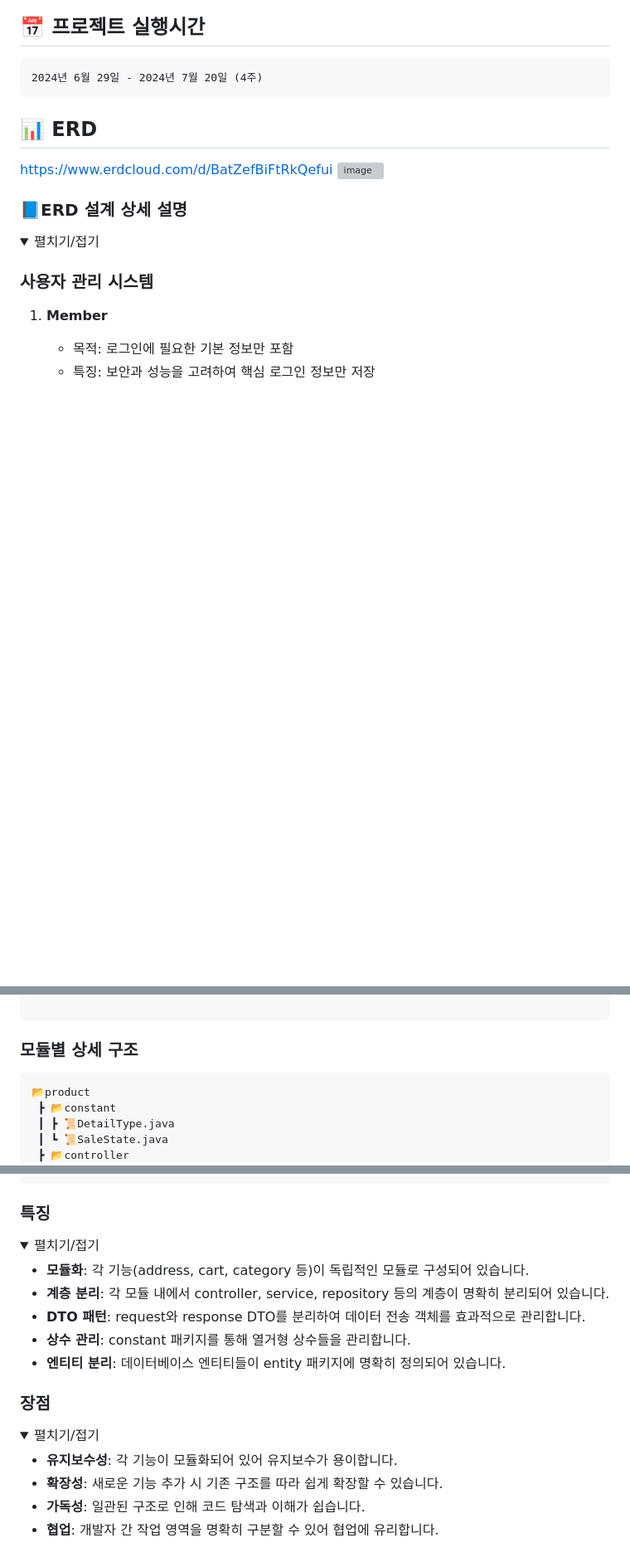
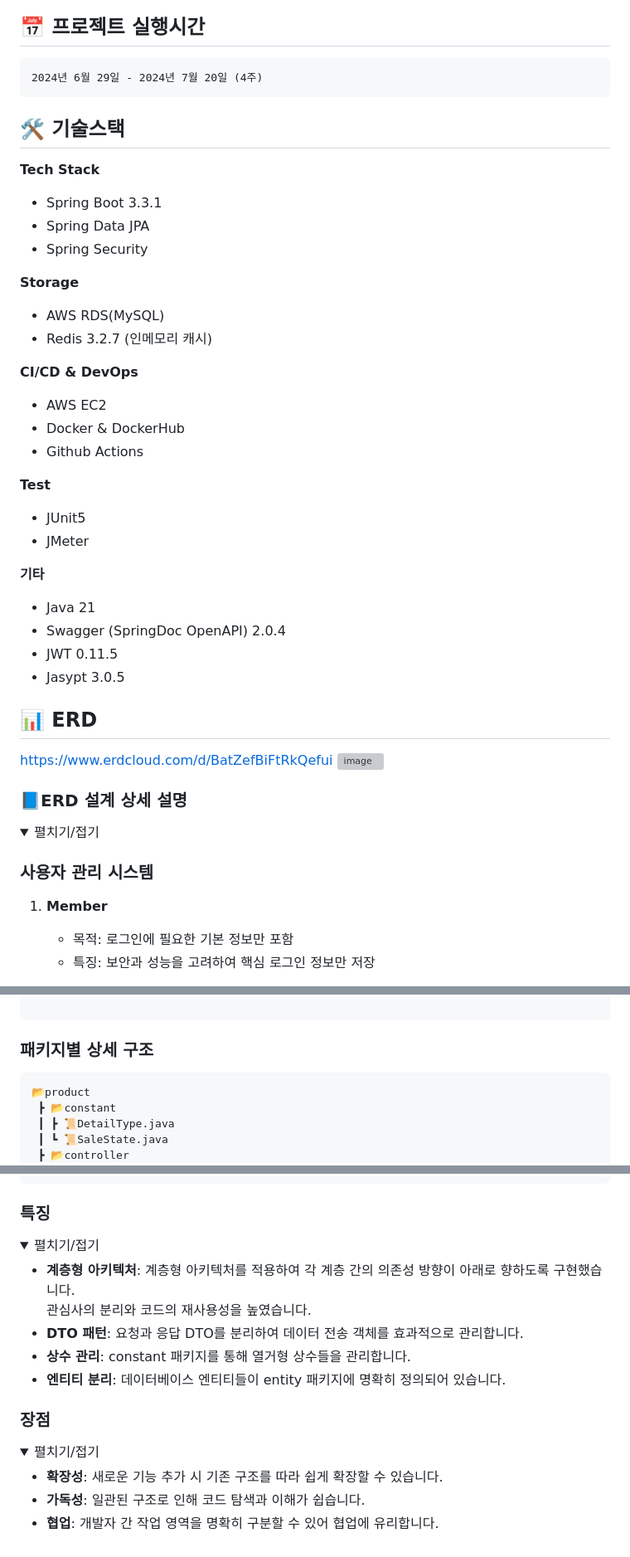
Before and after one commit to jamchuchu/twingkling001, a Markdown page: README.md, 3 parts joined by grey strips. Shown at 83% size. Rendered like a GitHub page; folded sections open; blank space fills up the shorter version; grey boxes are pictures that could not be loaded.

````diff
--- a/README.md
+++ b/README.md
@@ -21,6 +21,34 @@
 ```
 2024년 6월 29일 - 2024년 7월 20일 (4주)
 ```
+
+
+## 🛠 기술스택
+**Tech Stack**
+- Spring Boot 3.3.1
+- Spring Data JPA
+- Spring Security
+
+**Storage**
+- AWS RDS(MySQL)
+- Redis 3.2.7 (인메모리 캐시)
+
+**CI/CD & DevOps**
+- AWS EC2
+- Docker & DockerHub
+- Github Actions
+
+**Test**
+- JUnit5
+- JMeter
+
+**기타**
+- Java 21
+- Swagger (SpringDoc OpenAPI) 2.0.4
+- JWT 0.11.5
+- Jasypt 3.0.5
+
+</br></br>
 
 
 ## 📊 ERD
@@ -171,7 +178,7 @@ https://www.notion.so/API-7dc60dd21e784f9e8ddf85740db74dc4
 
 ```
 
-### 모듈별 상세 구조
+### 패키지별 상세 구조
 
 ```
 📂product
@@ -383,15 +390,18 @@ https://www.notion.so/API-7dc60dd21e784f9e8ddf85740db74dc4
 </details>
 
 ### 특징
+
 <details>
 <summary>펼치기/접기</summary>
 
-- **모듈화**: 각 기능(address, cart, category 등)이 독립적인 모듈로 구성되어 있습니다.
-- **계층 분리**: 각 모듈 내에서 controller, service, repository 등의 계층이 명확히 분리되어 있습니다.
-- **DTO 패턴**: request와 response DTO를 분리하여 데이터 전송 객체를 효과적으로 관리합니다.
+- **계층형 아키텍처**: 계층형 아키텍처를 적용하여 각 계층 간의 의존성 방향이 아래로 향하도록 구현했습니다.
+ 관심사의 분리와 코드의 재사용성을 높였습니다.
+- **DTO 패턴**: 요청과 응답 DTO를 분리하여 데이터 전송 객체를 효과적으로 관리합니다.
 - **상수 관리**: constant 패키지를 통해 열거형 상수들을 관리합니다.
 - **엔티티 분리**: 데이터베이스 엔티티들이 entity 패키지에 명확히 정의되어 있습니다.
+
 </details>
+
 
 
 
@@ -400,7 +410,6 @@ https://www.notion.so/API-7dc60dd21e784f9e8ddf85740db74dc4
 <details>
 <summary>펼치기/접기</summary>
 
-- **유지보수성**: 각 기능이 모듈화되어 있어 유지보수가 용이합니다.
 - **확장성**: 새로운 기능 추가 시 기존 구조를 따라 쉽게 확장할 수 있습니다.
 - **가독성**: 일관된 구조로 인해 코드 탐색과 이해가 쉽습니다.
 - **협업**: 개발자 간 작업 영역을 명확히 구분할 수 있어 협업에 유리합니다.
````
Also changed, not shown: other parts of README.md (+7 -28 lines).
